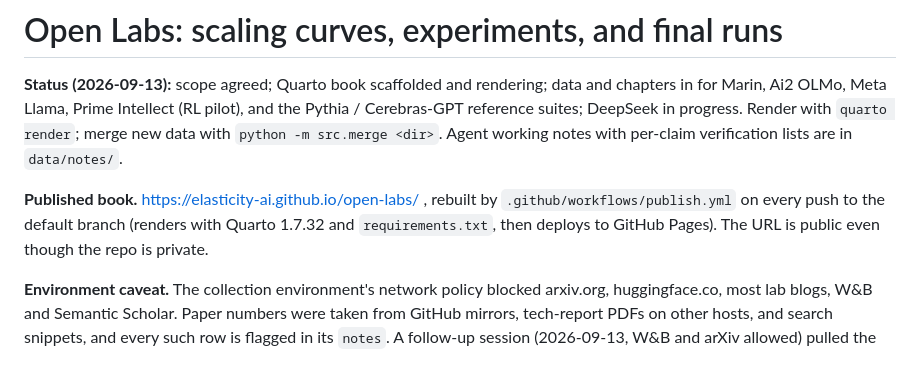
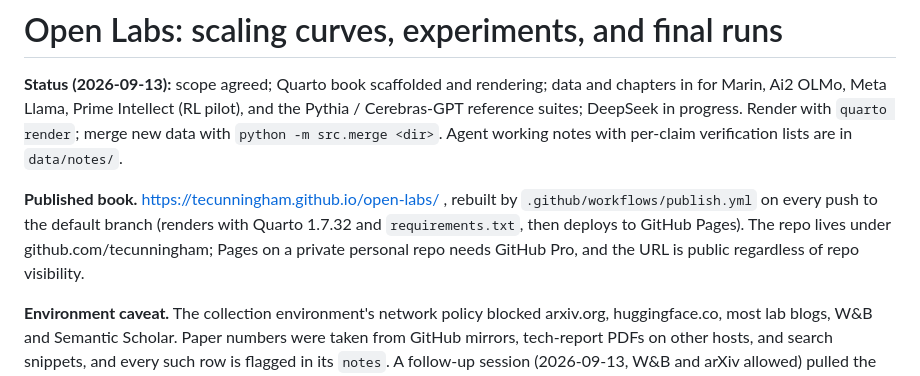
Before and after one commit to tecunningham/open-labs, a Markdown page: README.md, the part around the change. GitHub-like rendering.

Commit message:
Point the Pages URL at the tecunningham account ahead of the repo transfer
Co-Authored-By: Claude Fable 5.1 <noreply@anthropic.com>
Claude-Session: https://claude.ai/code/session_01EFurKittTzmMmKuboCvJYx

```diff
--- a/README.md
+++ b/README.md
@@ -6,9 +6,9 @@ reference suites; DeepSeek in progress. Render with `quarto render`; merge new d
 `python -m src.merge <dir>`. Agent working notes with per-claim verification lists are in
 `data/notes/`.
 
-**Published book.** https://elasticity-ai.github.io/open-labs/ , rebuilt by
+**Published book.** https://tecunningham.github.io/open-labs/ , rebuilt by
 `.github/workflows/publish.yml` on every push to the default branch (renders with Quarto 1.7.32 and
-`requirements.txt`, then deploys to GitHub Pages). The URL is public even though the repo is private.
+`requirements.txt`, then deploys to GitHub Pages). The repo lives under github.com/tecunningham; Pages on a private personal repo needs GitHub Pro, and the URL is public regardless of repo visibility.
 
 **Environment caveat.** The collection environment's network policy blocked arxiv.org,
 huggingface.co, most lab blogs, W&B and Semantic Scholar. Paper numbers were taken from GitHub
```
Also changed, not shown: NEXT_SESSION.md (+1 -1 lines).
